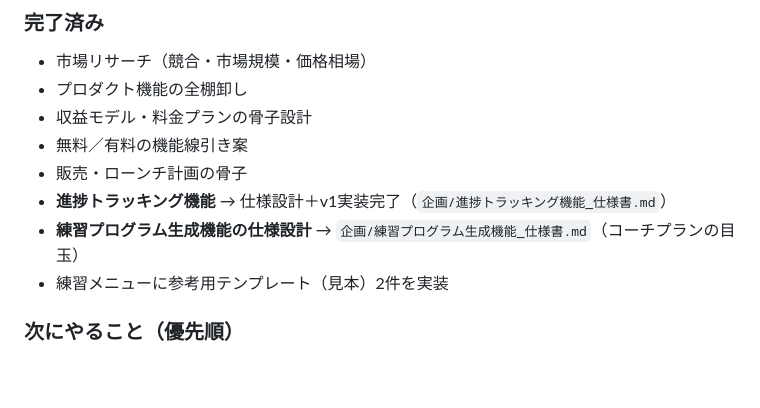
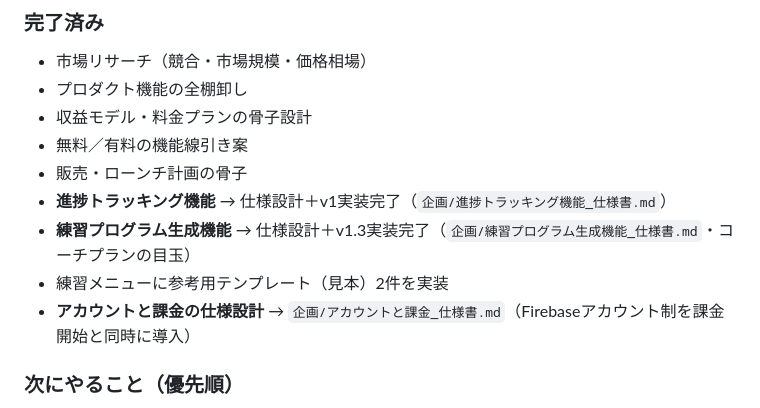
Before and after one commit to cheer-tumbling-licence-jp/cheer-tumbling-roadmap, a Markdown page: 企画/マーケティング企画書.md, the part around the change. Drawn GitHub-style; blank space fills up the shorter version.

```diff
--- a/企画/マーケティング企画書.md
+++ b/企画/マーケティング企画書.md
@@ -20,8 +20,9 @@
 - 無料／有料の機能線引き案
 - 販売・ローンチ計画の骨子
 - **進捗トラッキング機能** → 仕様設計＋v1実装完了（`企画/進捗トラッキング機能_仕様書.md`）
-- **練習プログラム生成機能の仕様設計** → `企画/練習プログラム生成機能_仕様書.md`（コーチプランの目玉）
+- **練習プログラム生成機能** → 仕様設計＋v1.3実装完了（`企画/練習プログラム生成機能_仕様書.md`・コーチプランの目玉）
 - 練習メニューに参考用テンプレート（見本）2件を実装
+- **アカウントと課金の仕様設計** → `企画/アカウントと課金_仕様書.md`（Firebaseアカウント制を課金開始と同時に導入）
 
 ### 次にやること（優先順）
 1. **監督レビュー**：本企画書＋進捗トラッキング機能仕様書を監督が承認 or 修正
```
Also changed, not shown: 企画/アカウントと課金_仕様書.md (added, +181 -0 lines).
